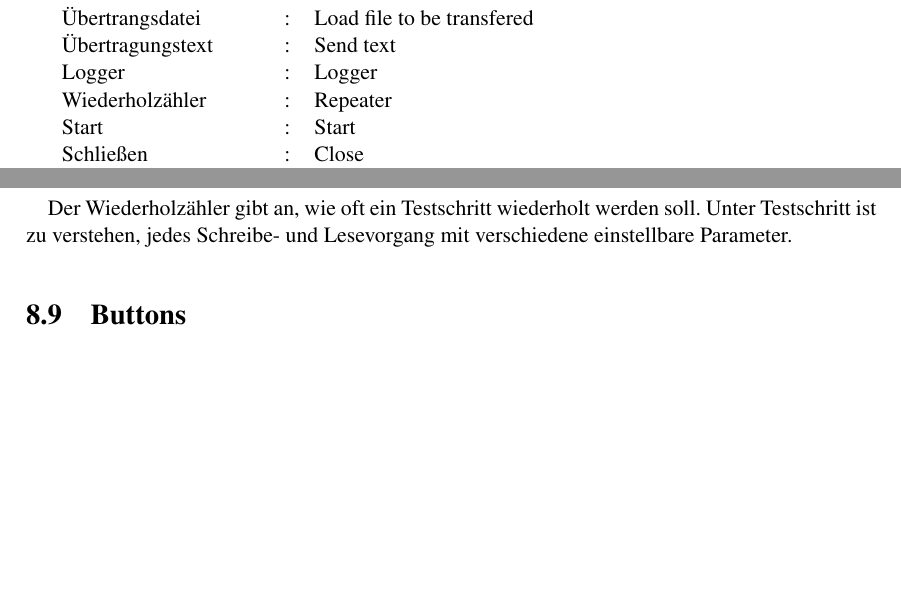
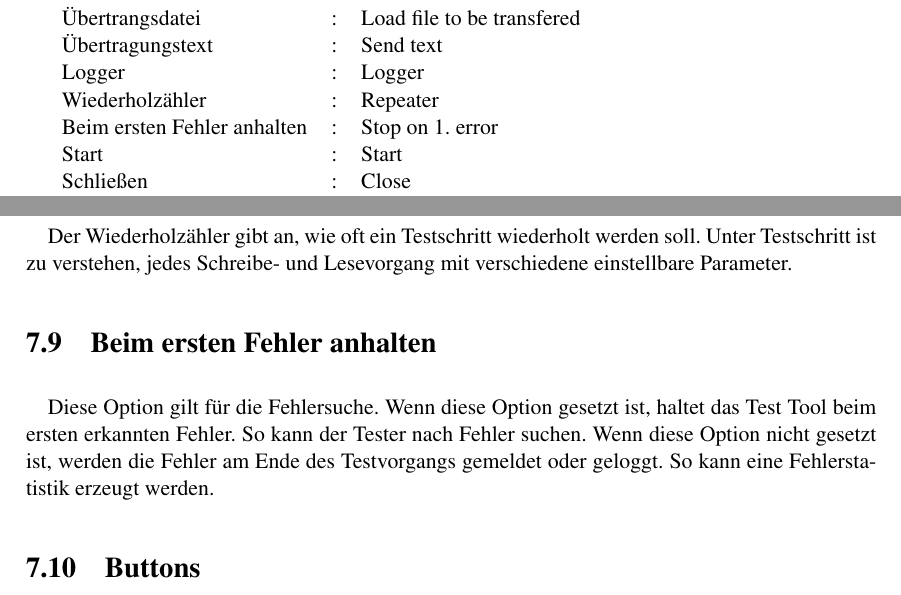
Before and after one commit to matt-han/Schreiben, a LaTeX thesis (main.tex, which reads 8_Bedienungsanleitung/bedienungsanleitung.tex): two parts of pages 32 and 35 of 41 before the commit and two parts of pages 31 and 34 of 40 after it, joined at a grey line, cut so that both start at the same text, the shorter picture padded with empty space. Compiled offline with pdfLaTeX.

Commit message:
minimal changes, repit on first error

```diff
--- a/8_Bedienungsanleitung/bedienungsanleitung.tex
+++ b/8_Bedienungsanleitung/bedienungsanleitung.tex
@@ -22,6 +22,7 @@ Das Test Programm kann über die Kommandozeile oder direkt über die Benutzerobe
 \\ &Übertragungstext &: &Send text
 \\ &Logger &: &Logger
 \\ &Wiederholzähler &: &Repeater
+\\ &Beim ersten Fehler anhalten &: &Stop on 1. error
 \\ &Start &: &Start
 \\ &Schließen &: &Close
 \\ &Speichern &: &Save
@@ -116,6 +117,11 @@ Wenn die Checkbox ausgewählt ist, wie eine Textdatei im "`\%Temp\%"' Verzeichni
 \paragraph{}
 Der Wiederholzähler gibt an, wie oft ein Testschritt wiederholt werden soll. Unter Testschritt ist zu verstehen, jedes Schreibe- und Lesevorgang mit verschiedene einstellbare Parameter.
 
+\section{Beim ersten Fehler anhalten}
+\paragraph{}
+Diese Option gilt für die Fehlersuche. Wenn diese Option gesetzt ist, haltet das Test Tool beim ersten erkannten Fehler. So kann der Tester nach Fehler suchen. Wenn diese Option nicht gesetzt ist, werden die Fehler am Ende des Testvorgangs gemeldet oder geloggt. So kann eine Fehlerstatistik erzeugt werden.
+
+
 \section{Buttons}
 \paragraph{Start} Beginnt ein Test mit den eingegeben Parametern.
 \paragraph{Close} Beendet das Test Tool.
```
Also changed, not shown: main.tex (+1 -1 lines), main.pdf, 6 other files.
